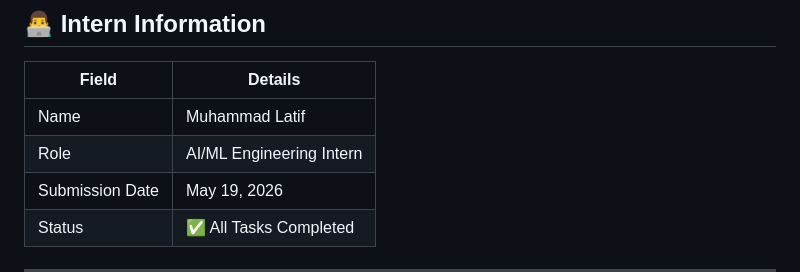
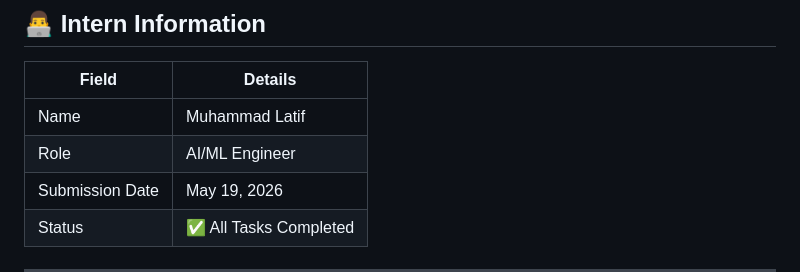
Before and after one commit to Muhammadlatifkhan/AI-ML-Internship-DevelopersHub, a Markdown page: README.md, the part around the change. Drawn GitHub-style.

```diff
--- a/README.md
+++ b/README.md
@@ -5,7 +5,7 @@
 | Field | Details |
 |-------|---------|
 | Name | Muhammad Latif |
-| Role | AI/ML Engineering Intern |
+| Role | AI/ML Engineer |
 | Submission Date | May 19, 2026 |
 | Status | ✅ All Tasks Completed |
 
```
